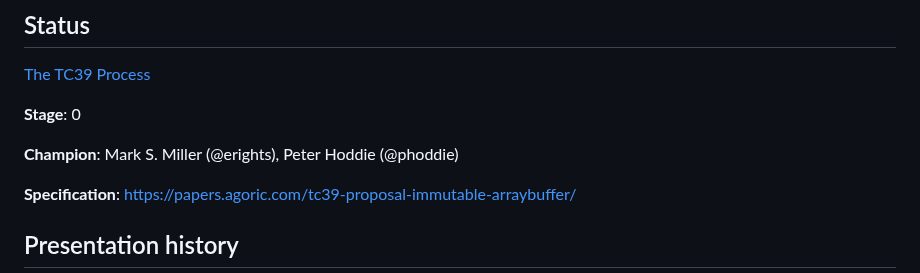
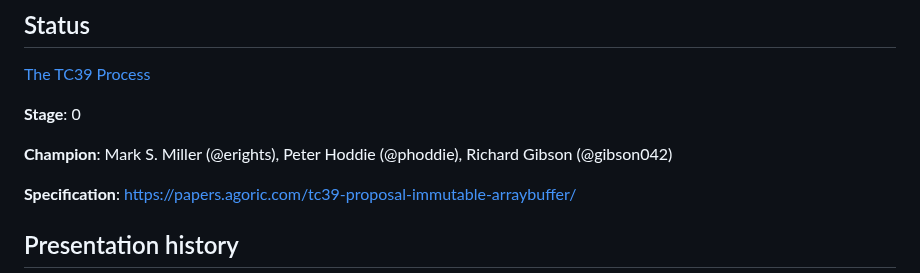
Before and after one commit to tc39/proposal-immutable-arraybuffer, a Markdown page: README.md, the part around the change. GitHub-like rendering.

Commit message:
Added Richard Gibson as co-champion

```diff
--- a/README.md
+++ b/README.md
@@ -8,7 +8,7 @@ A TC39 proposal for immutable ArrayBuffers.
 
 **Stage**: 0
 
-**Champion**: Mark S. Miller (@erights), Peter Hoddie (@phoddie)
+**Champion**: Mark S. Miller (@erights), Peter Hoddie (@phoddie), Richard Gibson (@gibson042)
 
 **Specification**: https://papers.agoric.com/tc39-proposal-immutable-arraybuffer/
 
```
